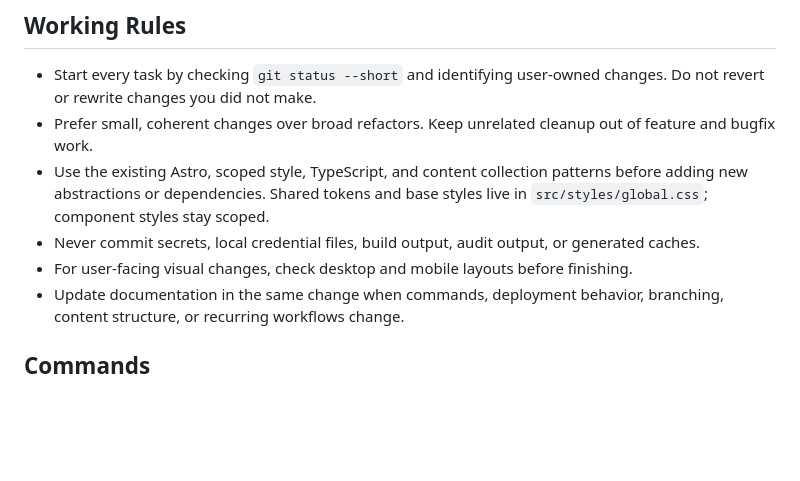
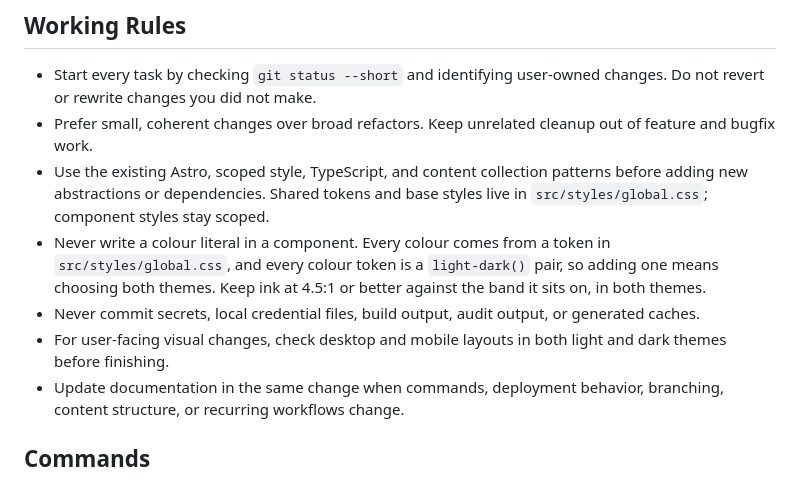
Before and after one commit to NickReardon/portfolio-site, a Markdown page: AGENTS.md, the part around the change. Drawn GitHub-style; blank space fills up the shorter version.

```diff
--- a/AGENTS.md
+++ b/AGENTS.md
@@ -13,10 +13,14 @@ workflow or deployment, and verified before handoff.
 - Use the existing Astro, scoped style, TypeScript, and content collection
   patterns before adding new abstractions or dependencies. Shared tokens and
   base styles live in `src/styles/global.css`; component styles stay scoped.
+- Never write a colour literal in a component. Every colour comes from a token
+  in `src/styles/global.css`, and every colour token is a `light-dark()` pair,
+  so adding one means choosing both themes. Keep ink at 4.5:1 or better against
+  the band it sits on, in both themes.
 - Never commit secrets, local credential files, build output, audit output, or
   generated caches.
-- For user-facing visual changes, check desktop and mobile layouts before
-  finishing.
+- For user-facing visual changes, check desktop and mobile layouts in both
+  light and dark themes before finishing.
 - Update documentation in the same change when commands, deployment behavior,
   branching, content structure, or recurring workflows change.
 
```
Also changed, not shown: README.md (+19 -0 lines).
